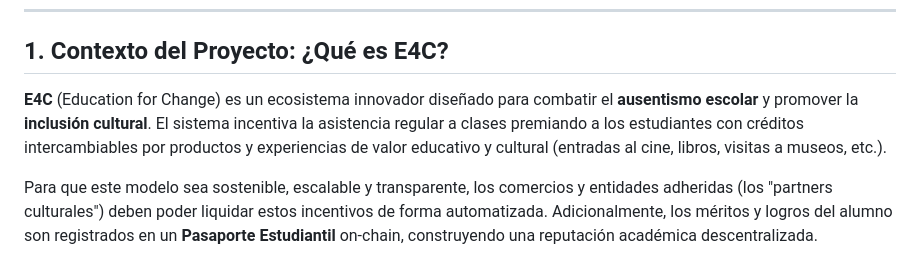
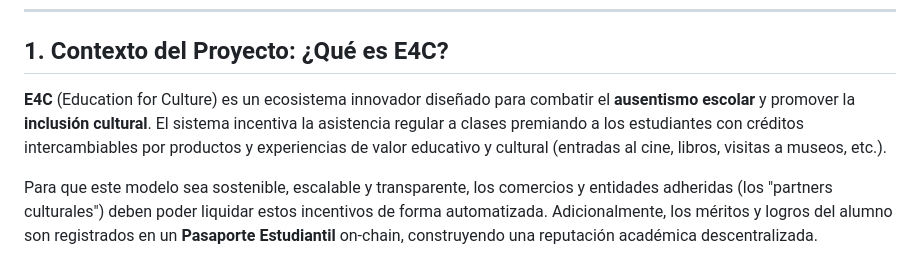
Before and after one commit to Pabloonchain/E4C_Pulso, a Markdown page: README.md, the part around the change. GitHub-like rendering.

Commit message:
docs: Correct E4C acronym definition to Education for Culture in README

```diff
--- a/README.md
+++ b/README.md
@@ -5,7 +5,7 @@
 ---
 
 ## 1. Contexto del Proyecto: ¿Qué es E4C?
-**E4C** (Education for Change) es un ecosistema innovador diseñado para combatir el **ausentismo escolar** y promover la **inclusión cultural**. El sistema incentiva la asistencia regular a clases premiando a los estudiantes con créditos intercambiables por productos y experiencias de valor educativo y cultural (entradas al cine, libros, visitas a museos, etc.).
+**E4C** (Education for Culture) es un ecosistema innovador diseñado para combatir el **ausentismo escolar** y promover la **inclusión cultural**. El sistema incentiva la asistencia regular a clases premiando a los estudiantes con créditos intercambiables por productos y experiencias de valor educativo y cultural (entradas al cine, libros, visitas a museos, etc.).
 
 Para que este modelo sea sostenible, escalable y transparente, los comercios y entidades adheridas (los "partners culturales") deben poder liquidar estos incentivos de forma automatizada. Adicionalmente, los méritos y logros del alumno son registrados en un **Pasaporte Estudiantil** on-chain, construyendo una reputación académica descentralizada.
 
```
